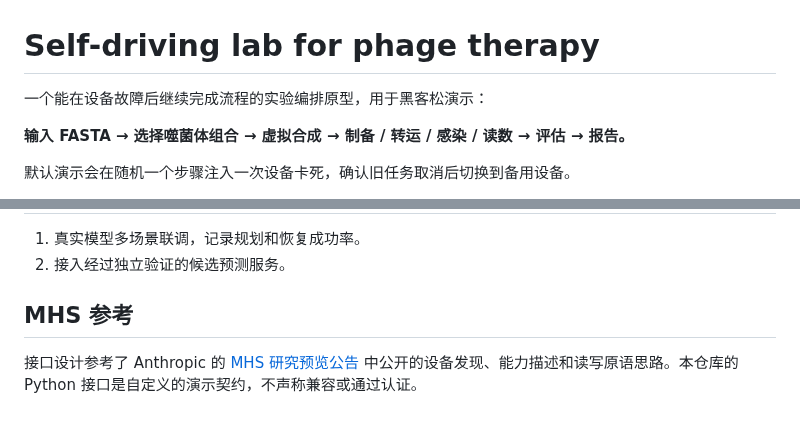
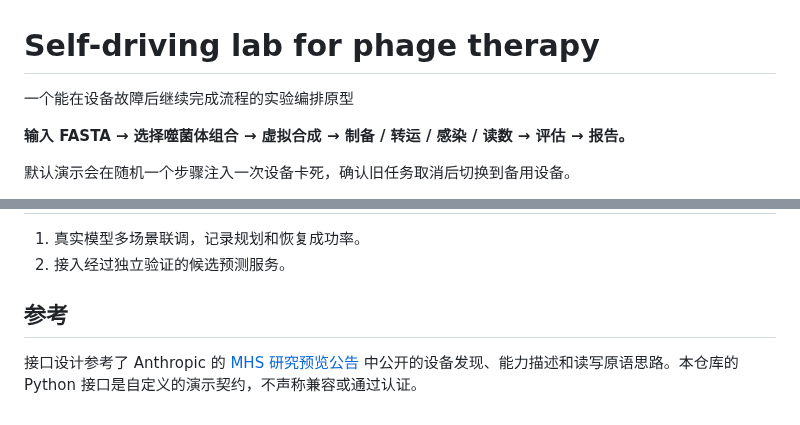
Before and after one commit to edgarcuth-web/self-driving-lab-for-phage-therapy, a Markdown page: README.md, 2 parts joined by grey strips. Rendered like a GitHub page.

Commit message:
Revise README for clarity and formatting
Updated the README to improve clarity and fix formatting.

```diff
--- a/README.md
+++ b/README.md
@@ -1,6 +1,6 @@
 # Self-driving lab for phage therapy
 
-一个能在设备故障后继续完成流程的实验编排原型，用于黑客松演示：
+一个能在设备故障后继续完成流程的实验编排原型
 
 **输入 FASTA → 选择噬菌体组合 → 虚拟合成 → 制备 / 转运 / 感染 / 读数 → 评估 → 报告。**
 
@@ -79,7 +79,7 @@ python3 -m unittest discover -s tests -v
 1. 真实模型多场景联调，记录规划和恢复成功率。
 2. 接入经过独立验证的候选预测服务。
 
-## MHS 参考
+## 参考
 
 接口设计参考了 Anthropic 的 [MHS 研究预览公告](https://www.anthropic.com/news/model-hardware-standard-research-preview)
 中公开的设备发现、能力描述和读写原语思路。本仓库的 Python 接口是自定义的演示契约，不声称兼容或通过认证。
```
